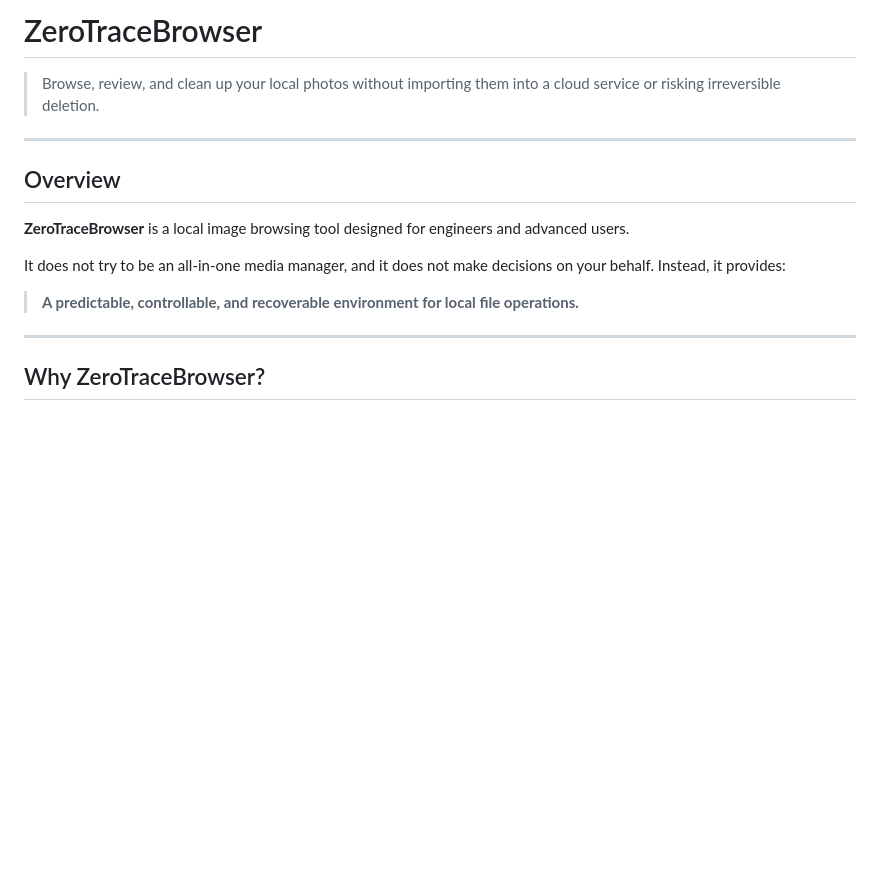
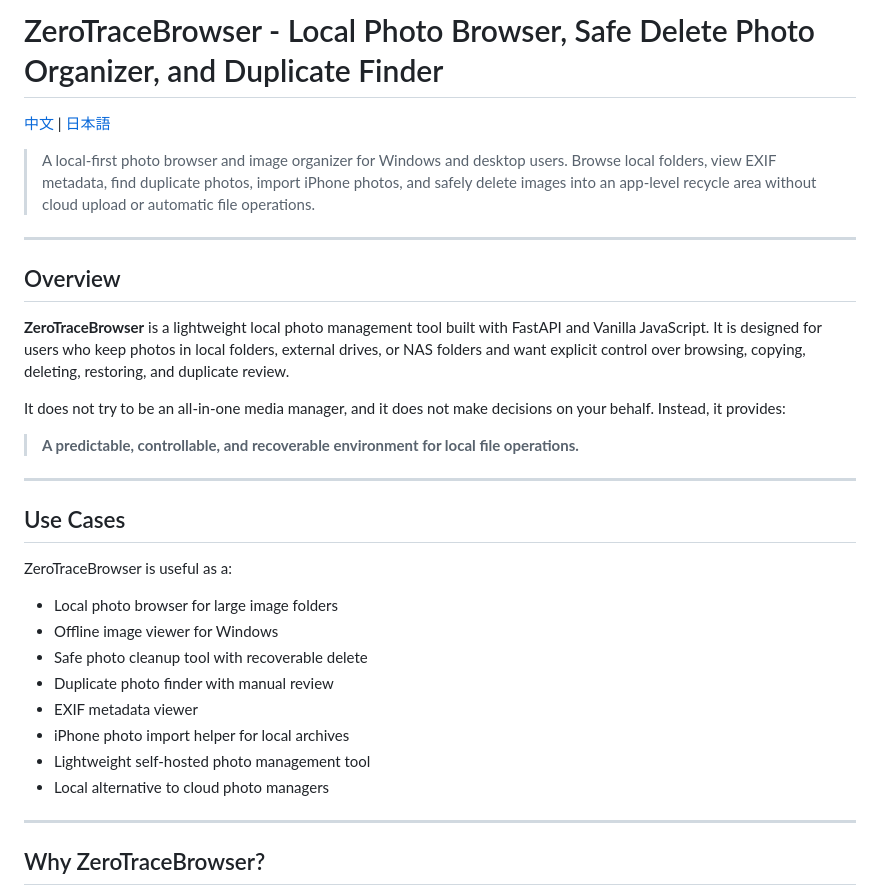
Before and after one commit to feilong-pixel/ZeroTraceBrowser, a Markdown page: README.md, the part around the change. Rendered like a GitHub page; blank space fills up the shorter version.

```diff
--- a/README.md
+++ b/README.md
@@ -1,16 +1,34 @@
-# ZeroTraceBrowser
+# ZeroTraceBrowser - Local Photo Browser, Safe Delete Photo Organizer, and Duplicate Finder
 
-> Browse, review, and clean up your local photos without importing them into a cloud service or risking irreversible deletion.
+[中文](README_zh.md) | [日本語](README_ja.md)
+
+> A local-first photo browser and image organizer for Windows and desktop users.
+> Browse local folders, view EXIF metadata, find duplicate photos, import iPhone photos, and safely delete images into an app-level recycle area without cloud upload or automatic file operations.
 
 ---
 
 ## Overview
 
-**ZeroTraceBrowser** is a local image browsing tool designed for engineers and advanced users.
+**ZeroTraceBrowser** is a lightweight local photo management tool built with FastAPI and Vanilla JavaScript. It is designed for users who keep photos in local folders, external drives, or NAS folders and want explicit control over browsing, copying, deleting, restoring, and duplicate review.
 
 It does not try to be an all-in-one media manager, and it does not make decisions on your behalf. Instead, it provides:
 
 > **A predictable, controllable, and recoverable environment for local file operations.**
+
+---
+
+## Use Cases
+
+ZeroTraceBrowser is useful as a:
+
+* Local photo browser for large image folders
+* Offline image viewer for Windows
+* Safe photo cleanup tool with recoverable delete
+* Duplicate photo finder with manual review
+* EXIF metadata viewer
+* iPhone photo import helper for local archives
+* Lightweight self-hosted photo management tool
+* Local alternative to cloud photo managers
 
 ---
 
```
Also changed, not shown: README_ja.md (+21 -3 lines), README_zh.md (+21 -3 lines).
